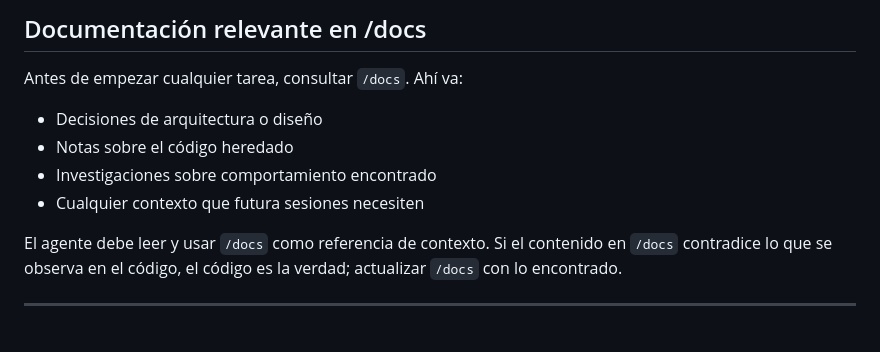
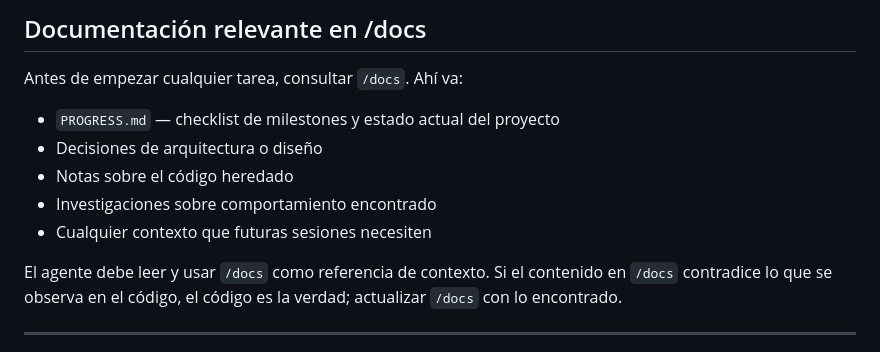
Before and after one commit to LorennMarque/ia-gen-tp-1, a Markdown page: CLAUDE.md, the part around the change. Rendered like a GitHub page.

Commit message:
docs: reference PROGRESS.md in CLAUDE.md

```diff
--- a/CLAUDE.md
+++ b/CLAUDE.md
@@ -112,10 +112,11 @@ docs/
 ## Documentación relevante en /docs
 
 Antes de empezar cualquier tarea, consultar `/docs`. Ahí va:
+- `PROGRESS.md` — checklist de milestones y estado actual del proyecto
 - Decisiones de arquitectura o diseño
 - Notas sobre el código heredado
 - Investigaciones sobre comportamiento encontrado
-- Cualquier contexto que futura sesiones necesiten
+- Cualquier contexto que futuras sesiones necesiten
 
 El agente debe leer y usar `/docs` como referencia de contexto. Si el contenido en `/docs` contradice lo que se observa en el código, el código es la verdad; actualizar `/docs` con lo encontrado.
 
```
